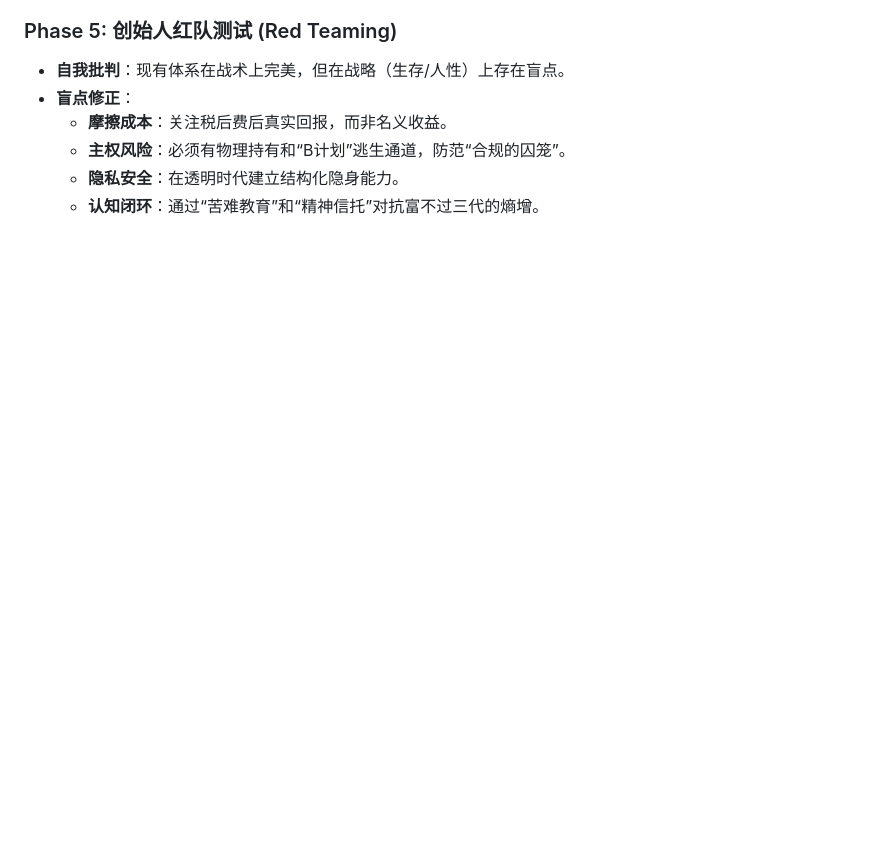
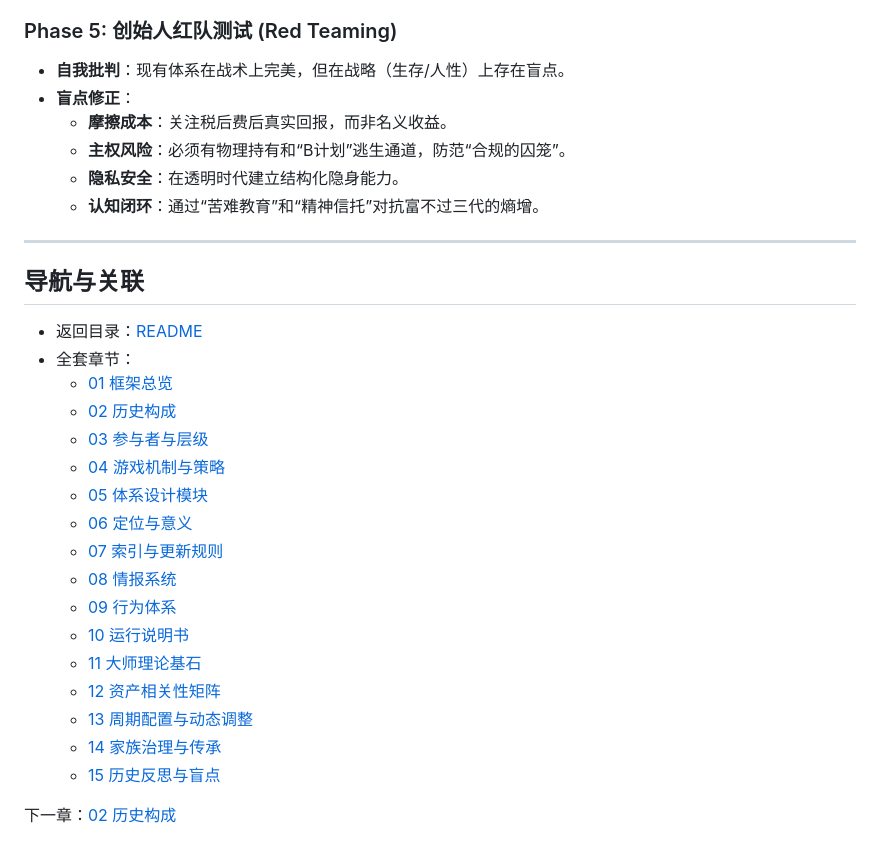
Before and after one commit to chensiyi/family-wealth, a Markdown page: 01-framework-overview.md, the part around the change. Rendered like a GitHub page; blank space fills up the shorter version.

Commit message:
增加了导航

```diff
--- a/01-framework-overview.md
+++ b/01-framework-overview.md
@@ -74,3 +74,26 @@
     - **主权风险**：必须有物理持有和“B计划”逃生通道，防范“合规的囚笼”。
     - **隐私安全**：在透明时代建立结构化隐身能力。
     - **认知闭环**：通过“苦难教育”和“精神信托”对抗富不过三代的熵增。
+
+---
+
+## 导航与关联
+- 返回目录：[README](README.md)
+- 全套章节：
+  - [01 框架总览](01-framework-overview.md)
+  - [02 历史构成](02-historical-structure.md)
+  - [03 参与者与层级](03-actors-and-tiers.md)
+  - [04 游戏机制与策略](04-game-mechanics-and-strategy.md)
+  - [05 体系设计模块](05-system-design-module.md)
+  - [06 定位与意义](06-positioning-and-meaning.md)
+  - [07 索引与更新规则](07-index-and-update-rules.md)
+  - [08 情报系统](08-intelligence-system.md)
+  - [09 行为体系](09-action-system.md)
+  - [10 运行说明书](10-operating-manual.md)
+  - [11 大师理论基石](11-master-theories.md)
+  - [12 资产相关性矩阵](12-asset-correlation-matrix.md)
+  - [13 周期配置与动态调整](13-cycle-configuration.md)
+  - [14 家族治理与传承](14-family-governance.md)
+  - [15 历史反思与盲点](15-historical-lessons-and-blindspots.md)
+
+下一章：[02 历史构成](02-historical-structure.md)
```
